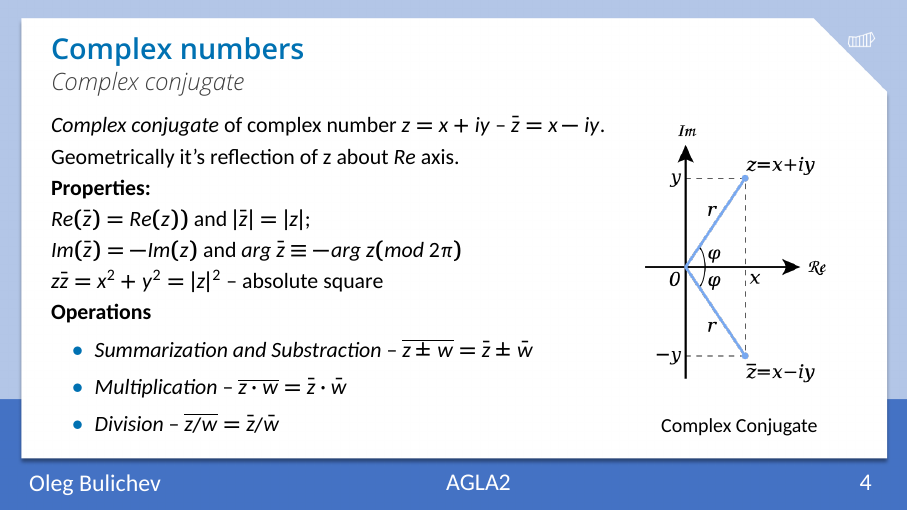
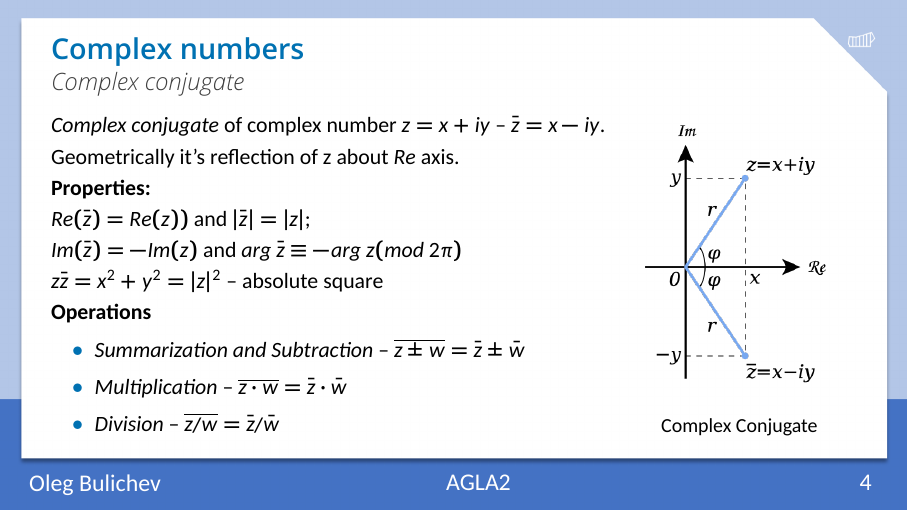
Before and after one commit to Lupasic/AGLA2_Inno_2024, LaTeX slides (7/AGLA2_lab7_bul.tex): page 5 of 19. The pictures show the PDF file 7/AGLA2_lab7_bul.pdf that the author committed with the source.

Commit message:
Fix typos

```diff
--- a/7/AGLA2_lab7_bul.tex
+++ b/7/AGLA2_lab7_bul.tex
@@ -156,7 +156,7 @@
             $z\bar{z} = x^2 + y^2 = |z|^2$ -- absolute square \\
             \textbf{Operations}
             \begin{itemize}
-                \item  \textit{Summarization and Substraction} -- ${\overline {z\pm w}}={\bar {z}}\pm {\bar {w}}$
+                \item  \textit{Summarization and Subtraction} -- ${\overline {z\pm w}}={\bar {z}}\pm {\bar {w}}$
                 \item \textit{Multiplication} -- ${\overline {z\cdot w}}={\bar {z}}\cdot {\bar {w}}$
                 \item \textit{Division} -- ${\overline {z/w}}={\bar {z}}/{\bar {w}}$
             \end{itemize}
```
Also changed, not shown: 7/AGLA2_lab7_bul.pdf, 7/AGLA2_lab7_bul.tex (2 more changed lines).
